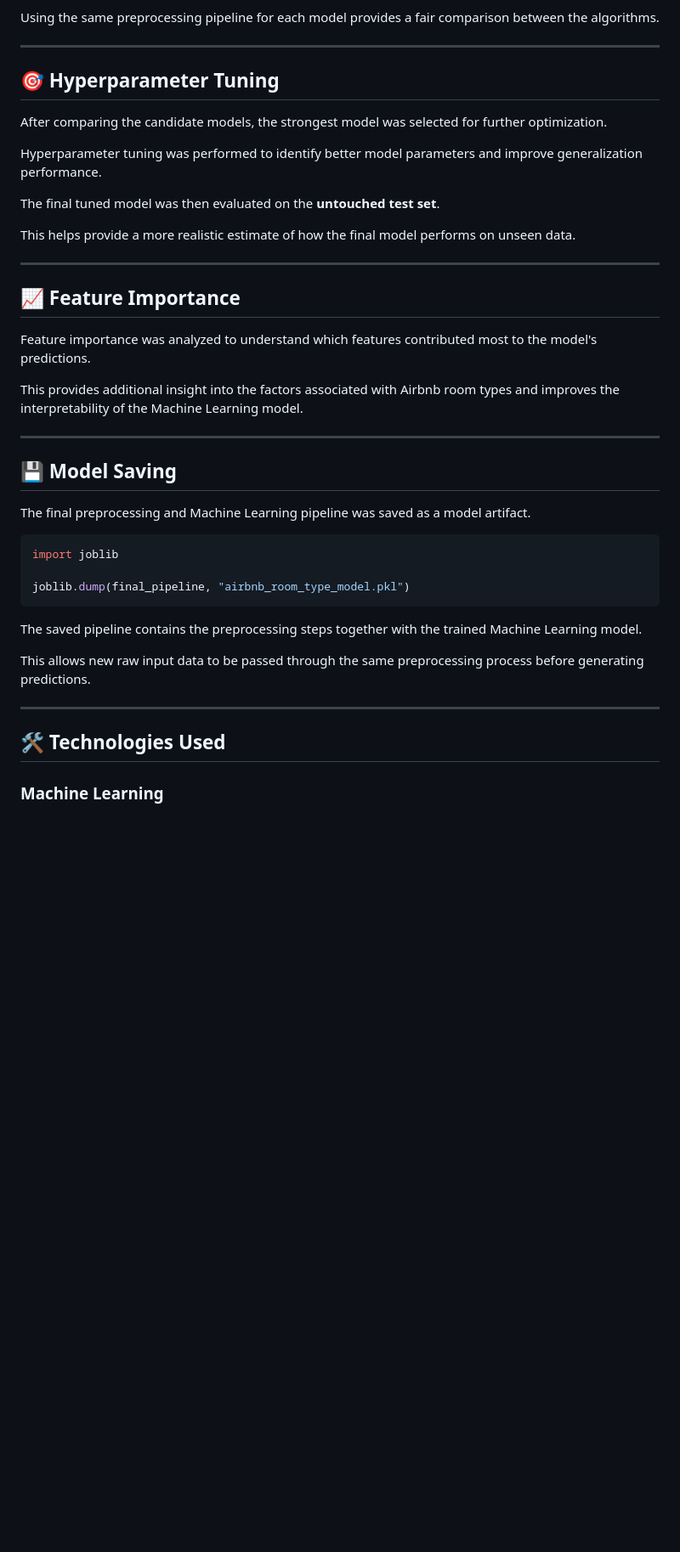
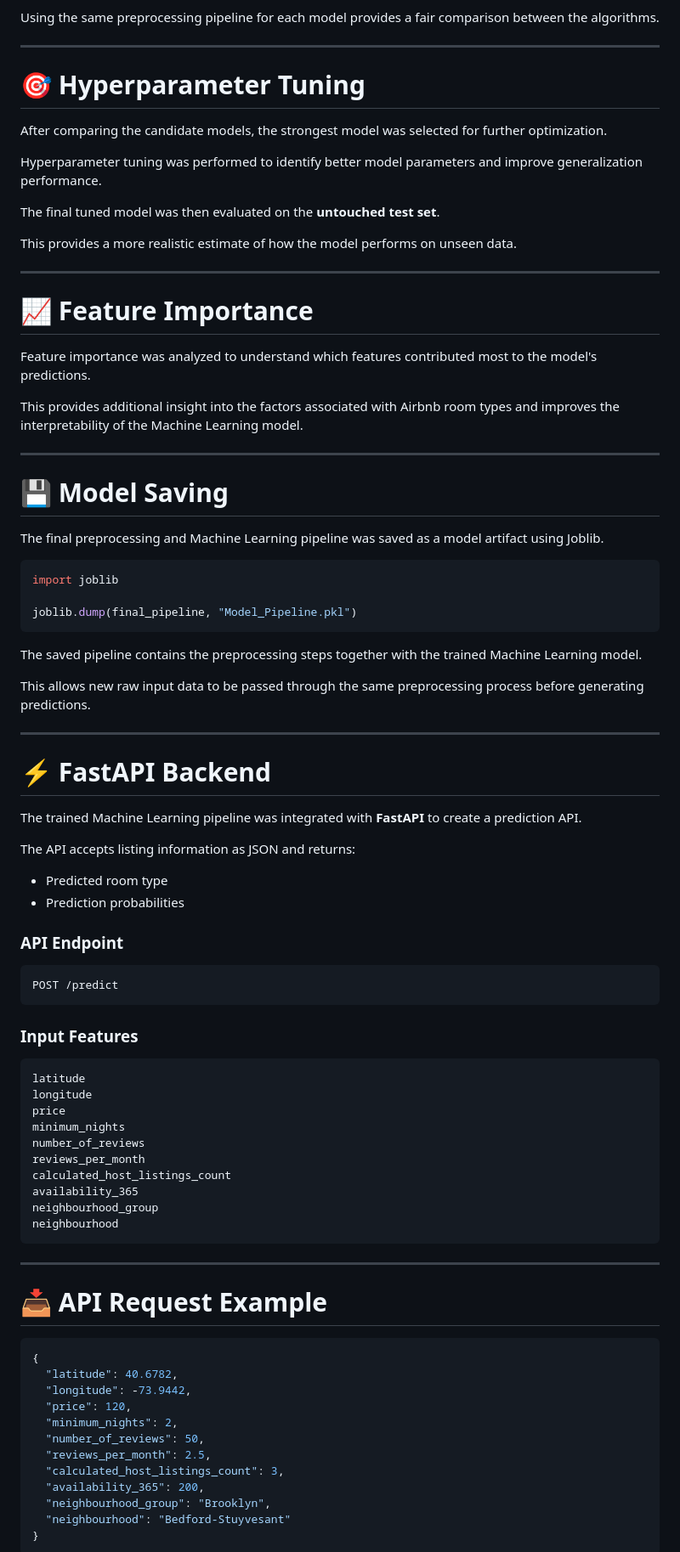
Before and after one commit to haseebniazii/NYC-Airbnb-Room-Type-Classification, a Markdown page: README.md, the part around one of its changes. Shown at 85% size. GitHub-like rendering; blank space fills up the shorter version.

````diff
--- a/README.md
+++ b/README.md
@@ -175,7 +208,7 @@ Using the same preprocessing pipeline for each model provides a fair comparison
 
 ---
 
-## 🎯 Hyperparameter Tuning
+# 🎯 Hyperparameter Tuning
 
 After comparing the candidate models, the strongest model was selected for further optimization.
 
@@ -183,11 +216,11 @@ Hyperparameter tuning was performed to identify better model parameters and impr
 
 The final tuned model was then evaluated on the **untouched test set**.
 
-This helps provide a more realistic estimate of how the final model performs on unseen data.
+This provides a more realistic estimate of how the model performs on unseen data.
 
 ---
 
-## 📈 Feature Importance
+# 📈 Feature Importance
 
 Feature importance was analyzed to understand which features contributed most to the model's predictions.
 
@@ -195,14 +228,14 @@ This provides additional insight into the factors associated with Airbnb room ty
 
 ---
 
-## 💾 Model Saving
+# 💾 Model Saving
 
-The final preprocessing and Machine Learning pipeline was saved as a model artifact.
+The final preprocessing and Machine Learning pipeline was saved as a model artifact using Joblib.
 
 ```python
 import joblib
 
-joblib.dump(final_pipeline, "airbnb_room_type_model.pkl")
+joblib.dump(final_pipeline, "Model_Pipeline.pkl")
 ```
 
 The saved pipeline contains the preprocessing steps together with the trained Machine Learning model.
@@ -211,6 +244,52 @@ This allows new raw input data to be passed through the same preprocessing proce
 
 ---
 
-## 🛠️ Technologies Used
+# ⚡ FastAPI Backend
 
-### Machine Learning
+The trained Machine Learning pipeline was integrated with **FastAPI** to create a prediction API.
+
+The API accepts listing information as JSON and returns:
+
+* Predicted room type
+* Prediction probabilities
+
+### API Endpoint
+
+```text
+POST /predict
+```
+
+### Input Features
+
+```text
+latitude
+longitude
+price
+minimum_nights
+number_of_reviews
+reviews_per_month
+calculated_host_listings_count
+availability_365
+neighbourhood_group
+neighbourhood
+```
+
+---
+
+# 📥 API Request Example
+
+```json
+{
+  "latitude": 40.6782,
+  "longitude": -73.9442,
+  "price": 120,
+  "minimum_nights": 2,
+  "number_of_reviews": 50,
+  "reviews_per_month": 2.5,
+  "calculated_host_listings_count": 3,
+  "availability_365": 200,
+  "neighbourhood_group": "Brooklyn",
+  "neighbourhood": "Bedford-Stuyvesant"
+}
+```
+
````
Also changed, not shown: other parts of README.md (+347 -44 lines).
